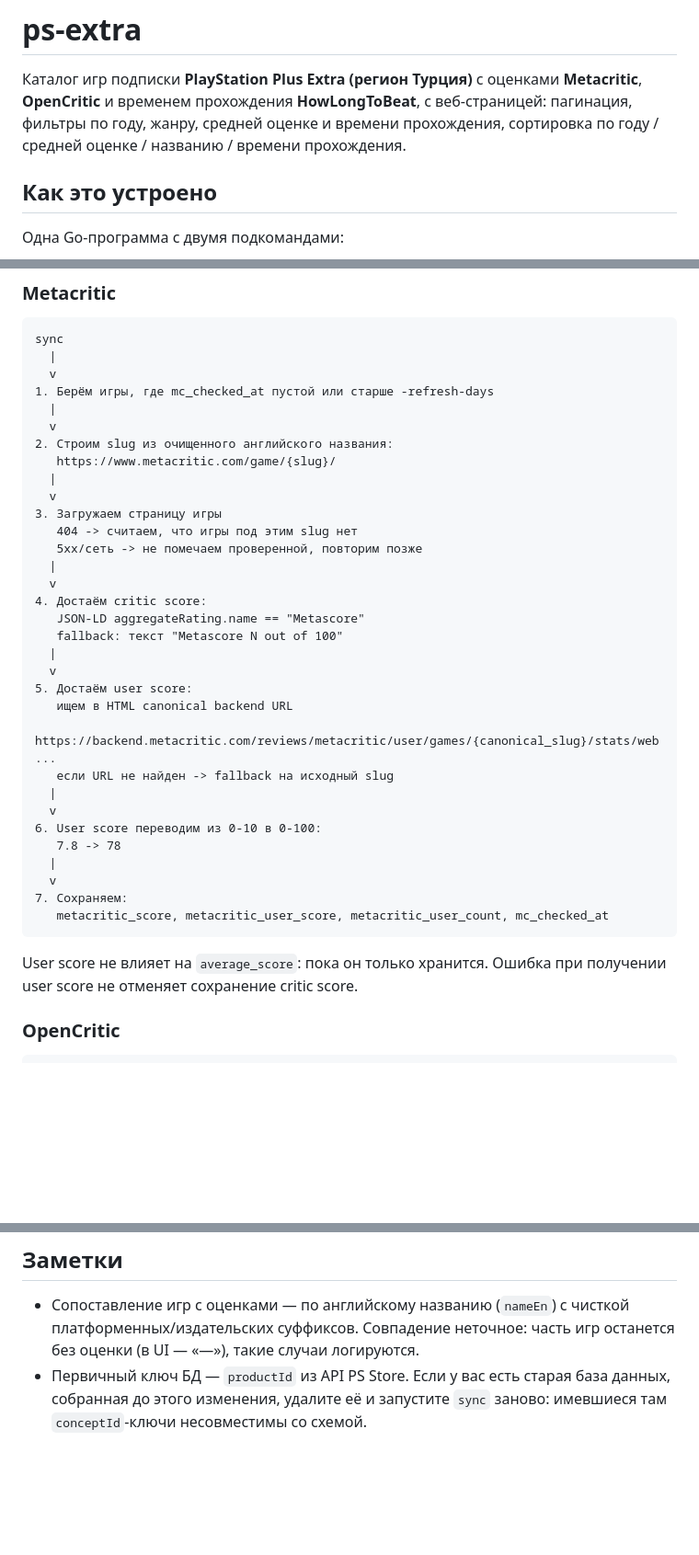
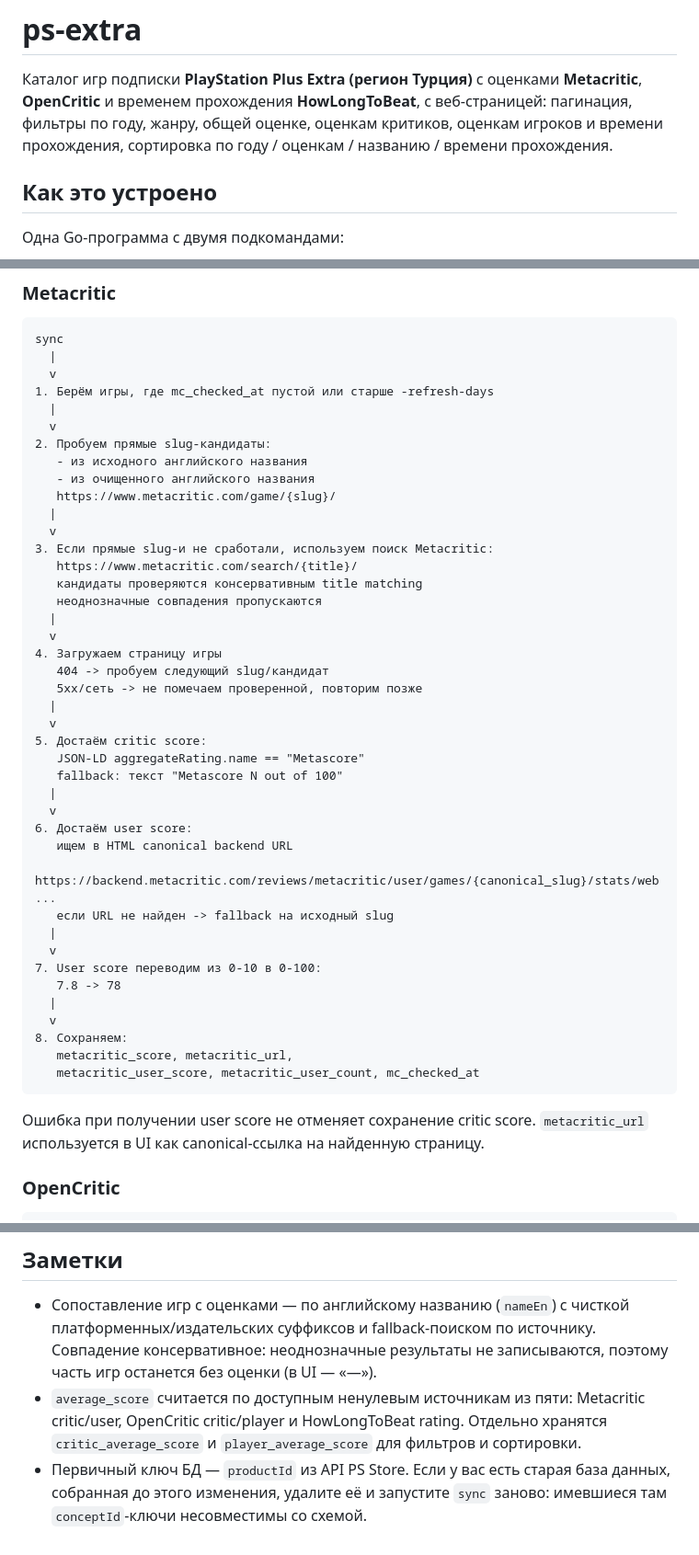
Before and after one commit to lutersergei/ps-plus-catalog, a Markdown page: README.md, 3 parts joined by grey strips. Shown at 92% size. GitHub-like rendering; blank space fills up the shorter version.

Commit message:
docs: update metacritic matching notes

````diff
--- a/README.md
+++ b/README.md
@@ -2,8 +2,9 @@
 
 Каталог игр подписки **PlayStation Plus Extra (регион Турция)** с оценками
 **Metacritic**, **OpenCritic** и временем прохождения **HowLongToBeat**, с
-веб-страницей: пагинация, фильтры по году, жанру, средней оценке и времени
-прохождения, сортировка по году / средней оценке / названию / времени прохождения.
+веб-страницей: пагинация, фильтры по году, жанру, общей оценке, оценкам критиков,
+оценкам игроков и времени прохождения, сортировка по году / оценкам / названию /
+времени прохождения.
 
 ## Как это устроено
 
@@ -28,36 +29,45 @@ sync
 1. Берём игры, где mc_checked_at пустой или старше -refresh-days
   |
   v
-2. Строим slug из очищенного английского названия:
+2. Пробуем прямые slug-кандидаты:
+   - из исходного английского названия
+   - из очищенного английского названия
    https://www.metacritic.com/game/{slug}/
   |
   v
-3. Загружаем страницу игры
-   404 -> считаем, что игры под этим slug нет
+3. Если прямые slug-и не сработали, используем поиск Metacritic:
+   https://www.metacritic.com/search/{title}/
+   кандидаты проверяются консервативным title matching
+   неоднозначные совпадения пропускаются
+  |
+  v
+4. Загружаем страницу игры
+   404 -> пробуем следующий slug/кандидат
    5xx/сеть -> не помечаем проверенной, повторим позже
   |
   v
-4. Достаём critic score:
+5. Достаём critic score:
    JSON-LD aggregateRating.name == "Metascore"
    fallback: текст "Metascore N out of 100"
   |
   v
-5. Достаём user score:
+6. Достаём user score:
    ищем в HTML canonical backend URL
    https://backend.metacritic.com/reviews/metacritic/user/games/{canonical_slug}/stats/web...
    если URL не найден -> fallback на исходный slug
   |
   v
-6. User score переводим из 0-10 в 0-100:
+7. User score переводим из 0-10 в 0-100:
    7.8 -> 78
   |
   v
-7. Сохраняем:
-   metacritic_score, metacritic_user_score, metacritic_user_count, mc_checked_at
+8. Сохраняем:
+   metacritic_score, metacritic_url,
+   metacritic_user_score, metacritic_user_count, mc_checked_at
 ```
 
-User score не влияет на `average_score`: пока он только хранится. Ошибка при
-получении user score не отменяет сохранение critic score.
+Ошибка при получении user score не отменяет сохранение critic score.
+`metacritic_url` используется в UI как canonical-ссылка на найденную страницу.
 
 ### OpenCritic
 
@@ -250,8 +260,12 @@ testdata/                   фикстуры реальных ответов
 ## Заметки
 
 - Сопоставление игр с оценками — по английскому названию (`nameEn`) с чисткой
-  платформенных/издательских суффиксов. Совпадение неточное: часть игр останется
-  без оценки (в UI — «—»), такие случаи логируются.
+  платформенных/издательских суффиксов и fallback-поиском по источнику. Совпадение
+  консервативное: неоднозначные результаты не записываются, поэтому часть игр
+  останется без оценки (в UI — «—»).
+- `average_score` считается по доступным ненулевым источникам из пяти: Metacritic
+  critic/user, OpenCritic critic/player и HowLongToBeat rating. Отдельно хранятся
+  `critic_average_score` и `player_average_score` для фильтров и сортировки.
 - Первичный ключ БД — `productId` из API PS Store. Если у вас есть старая база
   данных, собранная до этого изменения, удалите её и запустите `sync` заново:
   имевшиеся там `conceptId`-ключи несовместимы со схемой.
````
